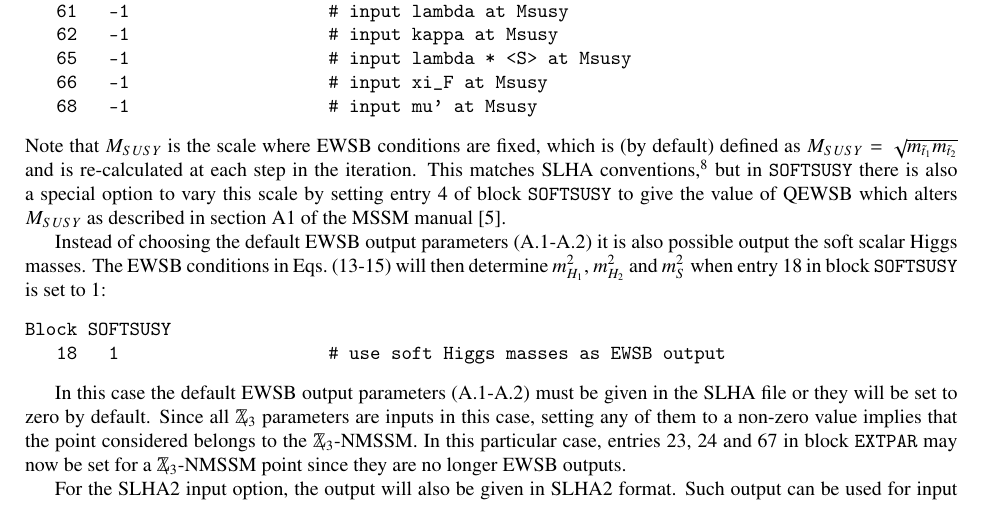
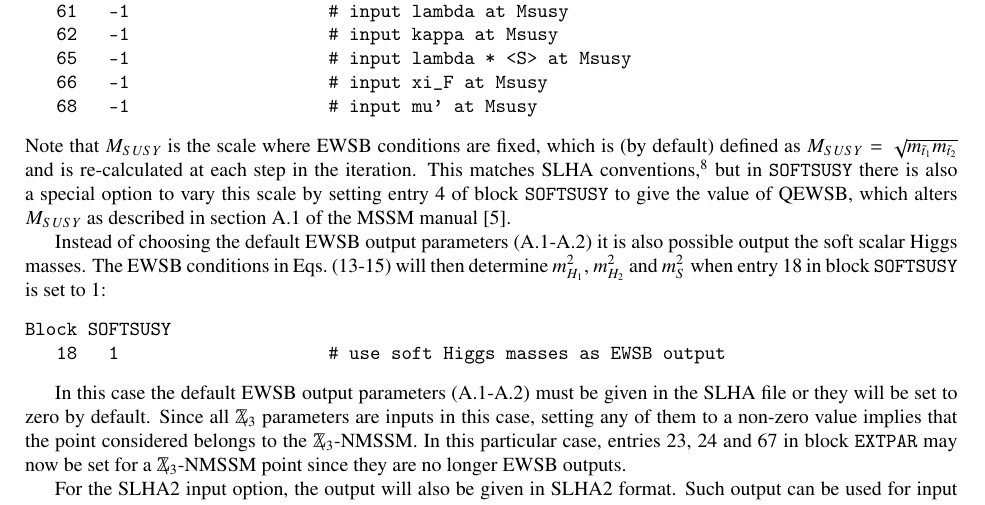
Before and after one commit to BAllanach/softsusy, a LaTeX paper (doc/nmssmManual.tex): part of page 12 of 24, cut so that both start at the same text. Compiled offline with pdfLaTeX.

Commit message:
Minor grammatical corrections to text following Block EXTPAR

```diff
--- a/doc/nmssmManual.tex
+++ b/doc/nmssmManual.tex
@@ -948,8 +948,8 @@
   \footnote{though in the SLHA papers this scale is named $M_{EWSB}$.}
   %
 but in \SOFTSUSY\ there is also a special option to vary this scale by
-setting entry 4 of block \SOFTSUSY\ to give the value of QEWSB which alters
-$M_{SUSY}$ as described in section A1 of the MSSM manual \cite{Allanach:2001kg}.
+setting entry 4 of block \SOFTSUSY\ to give the value of QEWSB, which alters
+$M_{SUSY}$ as described in section A.1 of the MSSM manual \cite{Allanach:2001kg}.
 
 Instead of choosing the default EWSB output parameters (\ref{eq:Z3v_ewsb}-\ref{eq:Z3_ewsb})
 it is also possible output the soft scalar Higgs masses.  The EWSB conditions in
```
